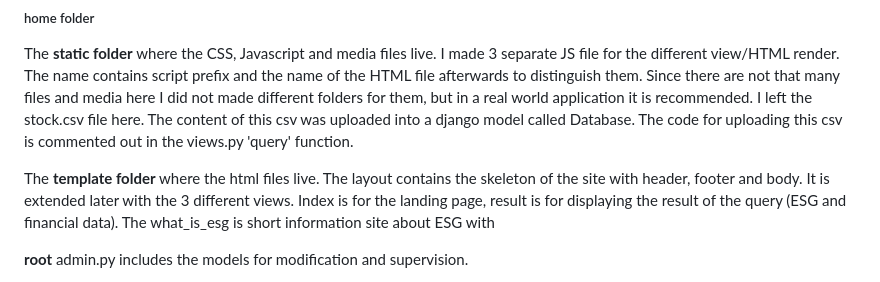
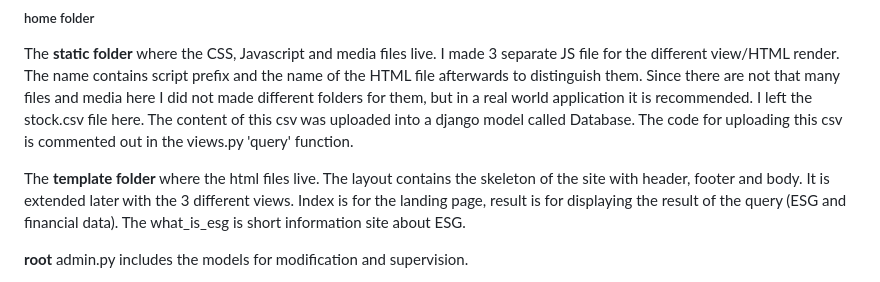
Before and after one commit to tomy27/ESGHub, a Markdown page: README.md, the part around the change printed below. GitHub-like rendering.

```diff
--- a/README.md
+++ b/README.md
@@ -54,7 +53,7 @@ urls.py contains all the urls, included the home ursl.py
 ##### home folder
 The **static folder** where the CSS, Javascript and media files live. I made 3 separate JS file for the different view/HTML render. The name contains script prefix and the name of the HTML file afterwards to distinguish them. Since there are not that many files and media here I did not made different folders for them, but in a real world application it is recommended. I left the stock.csv file here. The content of this csv was uploaded into a django model called Database. The code for uploading this csv is commented out in the views.py 'query' function.
 
-The **template folder** where the html files live. The layout contains the skeleton of the site with header, footer and body. It is extended later with the 3 different views. Index is for the landing page, result is for displaying the result of the query (ESG and financial data). The what_is_esg is short information site about ESG with
+The **template folder** where the html files live. The layout contains the skeleton of the site with header, footer and body. It is extended later with the 3 different views. Index is for the landing page, result is for displaying the result of the query (ESG and financial data). The what_is_esg is short information site about ESG.
 
 **root**
 admin.py includes the models for modification and supervision.
```
Also changed, not shown: other parts of README.md (+0 -1 lines).
